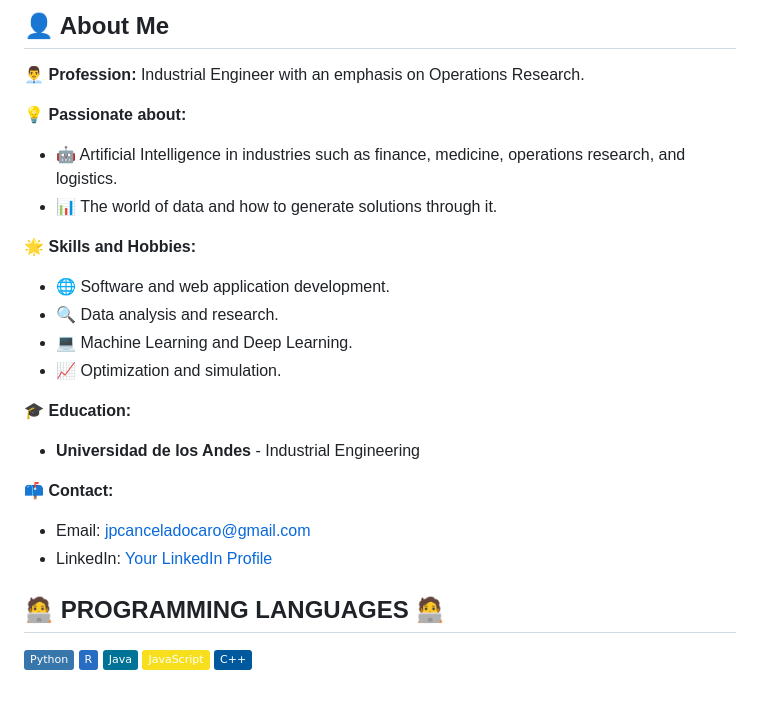
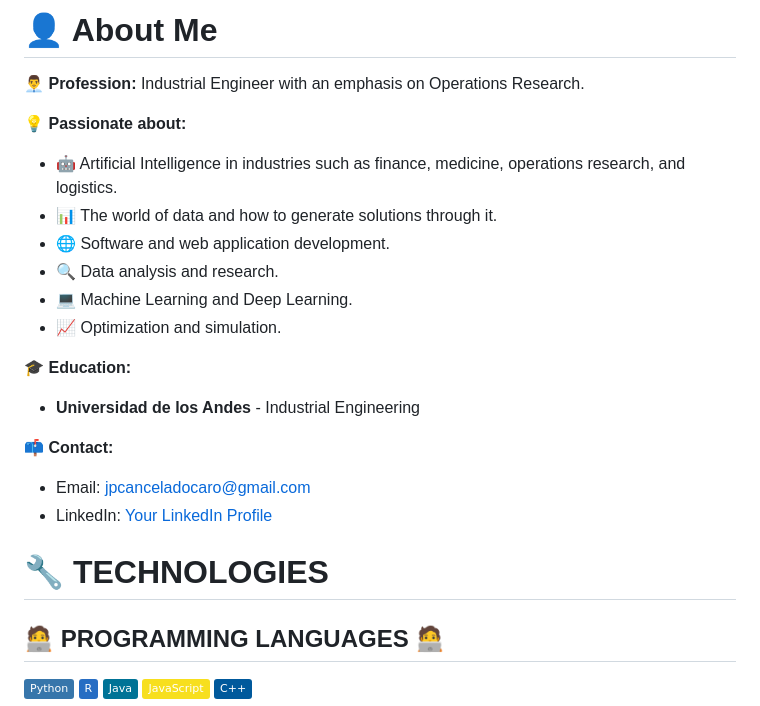
Before and after one commit to Juanxtron/Juanxtron, a Markdown page: README.md, the part around one of its changes. Rendered like a GitHub page; badges without logos.

```diff
--- a/README.md
+++ b/README.md
@@ -1,12 +1,10 @@
-## 👤 About Me
+# 👤 About Me
 
 👨‍💼 **Profession:** Industrial Engineer with an emphasis on Operations Research.
 
 💡 **Passionate about:**
 - 🤖 Artificial Intelligence in industries such as finance, medicine, operations research, and logistics.
 - 📊 The world of data and how to generate solutions through it.
-
-🌟 **Skills and Hobbies:**
 - 🌐 Software and web application development.
 - 🔍 Data analysis and research.
 - 💻 Machine Learning and Deep Learning.
@@ -20,6 +18,8 @@
 - LinkedIn: [Your LinkedIn Profile](https://www.linkedin.com/)
 
 
+# 🔧 TECHNOLOGIES
+
 ## 🧑‍💻 PROGRAMMING LANGUAGES 🧑‍💻
 
 [![Python](https://img.shields.io/badge/-Python-3776AB?style=flat&logo=python&logoColor=white)](https://www.python.org/)
```
Also changed, not shown: other parts of README.md (+16 -2 lines).
